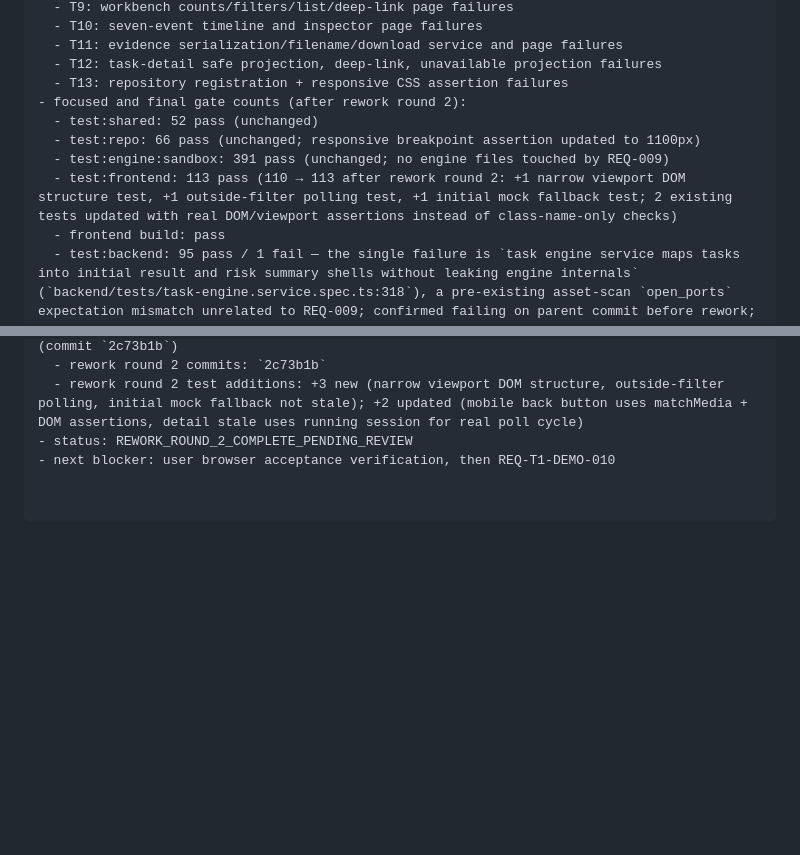
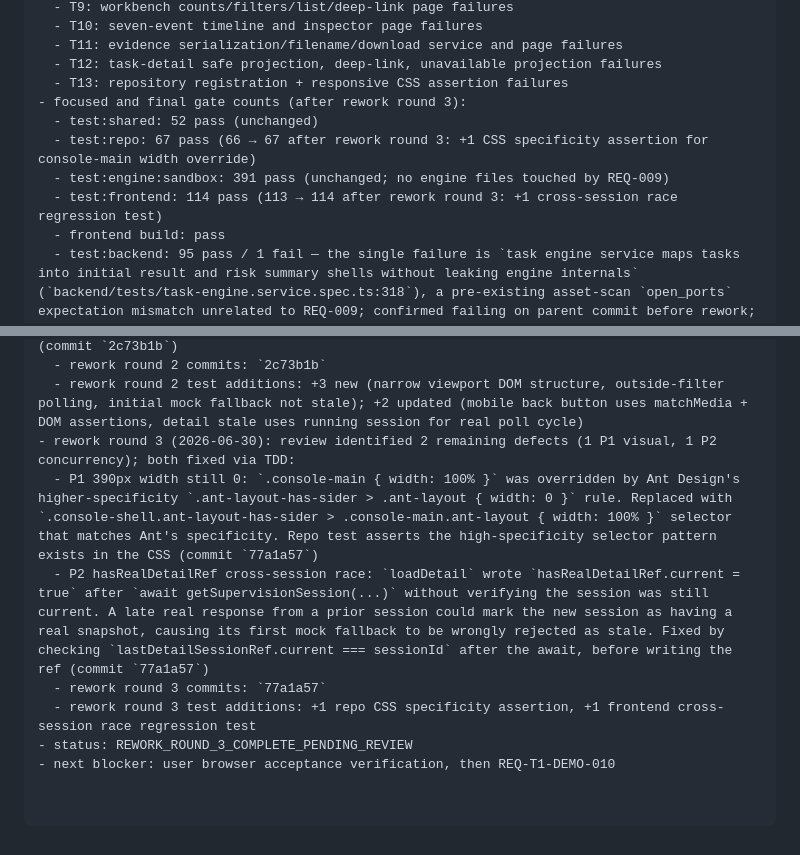
Before and after one commit to Lang-Qiu/Agent-security-platform, a Markdown page: docs/progress.md, 2 parts joined by grey strips. GitHub-like rendering; blank space fills up the shorter version.

Commit message:
docs(REQ-009): document rework round 3 fixes and final gate counts
2 defects fixed: 390px width override specificity, cross-session race guard. shared 52/52, repo 67/67, engine 391/391, frontend 114/114, build OK. Status: REWORK_ROUND_3_COMPLETE_PENDING_REVIEW.

```diff
--- a/docs/progress.md
+++ b/docs/progress.md
@@ -2445,11 +2445,11 @@ check task result：http://127.0.0.1:3000/api/tasks/<task_id>/result
   - T11: evidence serialization/filename/download service and page failures
   - T12: task-detail safe projection, deep-link, unavailable projection failures
   - T13: repository registration + responsive CSS assertion failures
-- focused and final gate counts (after rework round 2):
+- focused and final gate counts (after rework round 3):
   - test:shared: 52 pass (unchanged)
-  - test:repo: 66 pass (unchanged; responsive breakpoint assertion updated to 1100px)
+  - test:repo: 67 pass (66 → 67 after rework round 3: +1 CSS specificity assertion for console-main width override)
   - test:engine:sandbox: 391 pass (unchanged; no engine files touched by REQ-009)
-  - test:frontend: 113 pass (110 → 113 after rework round 2: +1 narrow viewport DOM structure test, +1 outside-filter polling test, +1 initial mock fallback test; 2 existing tests updated with real DOM/viewport assertions instead of class-name-only checks)
+  - test:frontend: 114 pass (113 → 114 after rework round 3: +1 cross-session race regression test)
   - frontend build: pass
   - test:backend: 95 pass / 1 fail — the single failure is `task engine service maps tasks into initial result and risk summary shells without leaking engine internals` (`backend/tests/task-engine.service.spec.ts:318`), a pre-existing asset-scan `open_ports` expectation mismatch unrelated to REQ-009; confirmed failing on parent commit before rework; no supervision test fails
   - git diff --check: clean
@@ -2479,5 +2479,10 @@ check task result：http://127.0.0.1:3000/api/tasks/<task_id>/result
   - P1-3 outside-filter running not polled: `selectedTaskStatusRef` was null for outside-filter sessions (derived only from `selectedSession`). Now also derives from `detail.data.summary.task_status`. Outside-filter test fixed to use valid empty-running detail with synchronized session IDs, asserts inspector displays and polling continues (commit `2c73b1b`)
   - rework round 2 commits: `2c73b1b`
   - rework round 2 test additions: +3 new (narrow viewport DOM structure, outside-filter polling, initial mock fallback not stale); +2 updated (mobile back button uses matchMedia + DOM assertions, detail stale uses running session for real poll cycle)
-- status: REWORK_ROUND_2_COMPLETE_PENDING_REVIEW
+- rework round 3 (2026-06-30): review identified 2 remaining defects (1 P1 visual, 1 P2 concurrency); both fixed via TDD:
+  - P1 390px width still 0: `.console-main { width: 100% }` was overridden by Ant Design's higher-specificity `.ant-layout-has-sider > .ant-layout { width: 0 }` rule. Replaced with `.console-shell.ant-layout-has-sider > .console-main.ant-layout { width: 100% }` selector that matches Ant's specificity. Repo test asserts the high-specificity selector pattern exists in the CSS (commit `77a1a57`)
+  - P2 hasRealDetailRef cross-session race: `loadDetail` wrote `hasRealDetailRef.current = true` after `await getSupervisionSession(...)` without verifying the session was still current. A late real response from a prior session could mark the new session as having a real snapshot, causing its first mock fallback to be wrongly rejected as stale. Fixed by checking `lastDetailSessionRef.current === sessionId` after the await, before writing the ref (commit `77a1a57`)
+  - rework round 3 commits: `77a1a57`
+  - rework round 3 test additions: +1 repo CSS specificity assertion, +1 frontend cross-session race regression test
+- status: REWORK_ROUND_3_COMPLETE_PENDING_REVIEW
 - next blocker: user browser acceptance verification, then REQ-T1-DEMO-010
```
